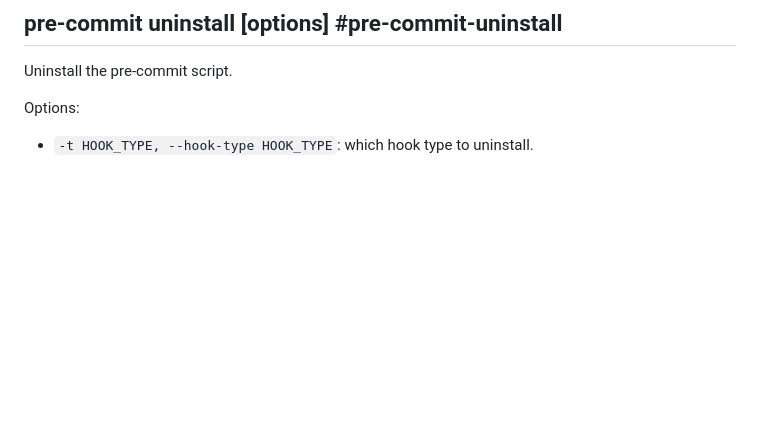
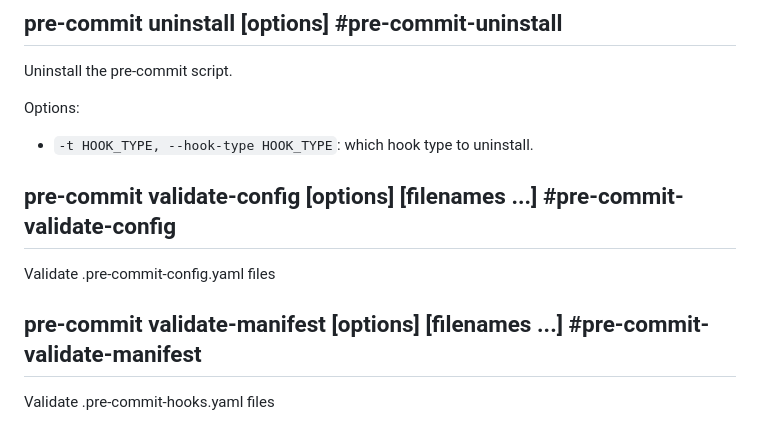
Before and after one commit to pre-commit/pre-commit.com, a Markdown page: sections/cli.md, the part around the change. GitHub-like rendering; blank space fills up the shorter version.

Commit message:
document validate-config / validate-manifest

```diff
--- a/sections/cli.md
+++ b/sections/cli.md
@@ -233,3 +233,11 @@ Uninstall the pre-commit script.
 Options:
 
 - `-t HOOK_TYPE, --hook-type HOOK_TYPE`: which hook type to uninstall.
+
+## pre-commit validate-config [options] [filenames ...] #pre-commit-validate-config
+
+Validate .pre-commit-config.yaml files
+
+## pre-commit validate-manifest [options] [filenames ...] #pre-commit-validate-manifest
+
+Validate .pre-commit-hooks.yaml files
```
